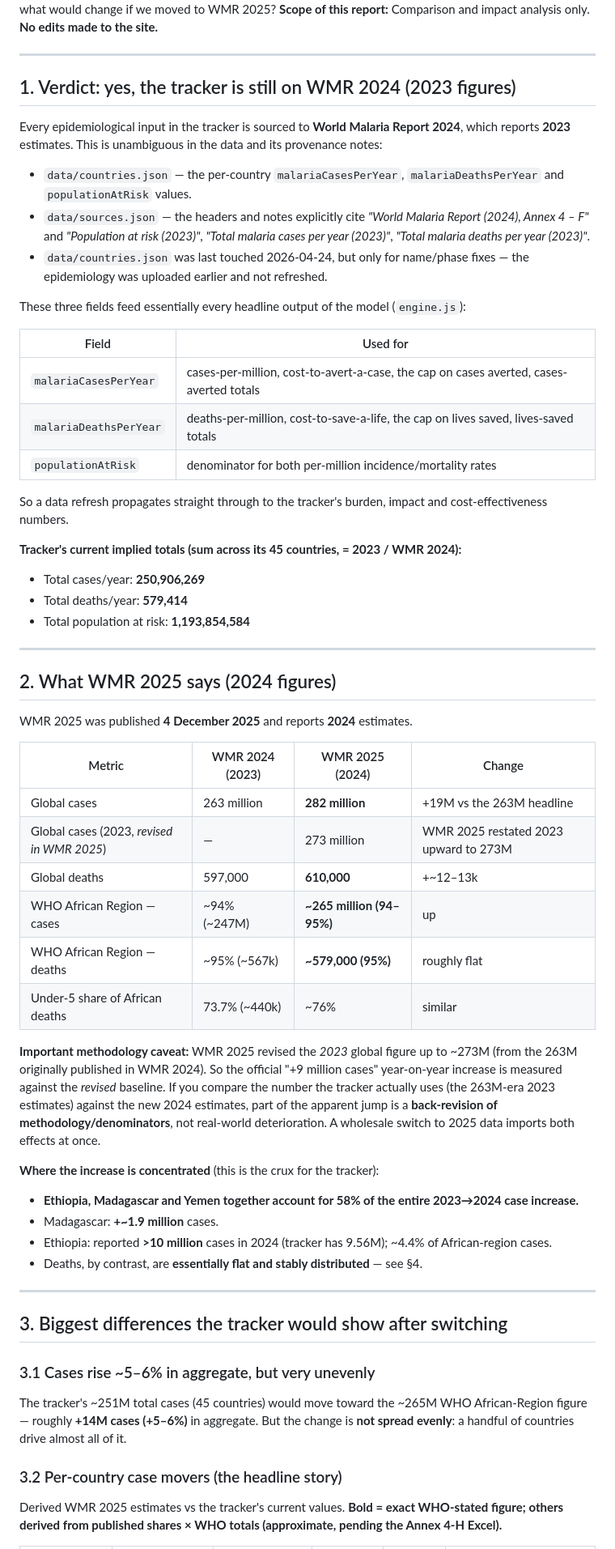
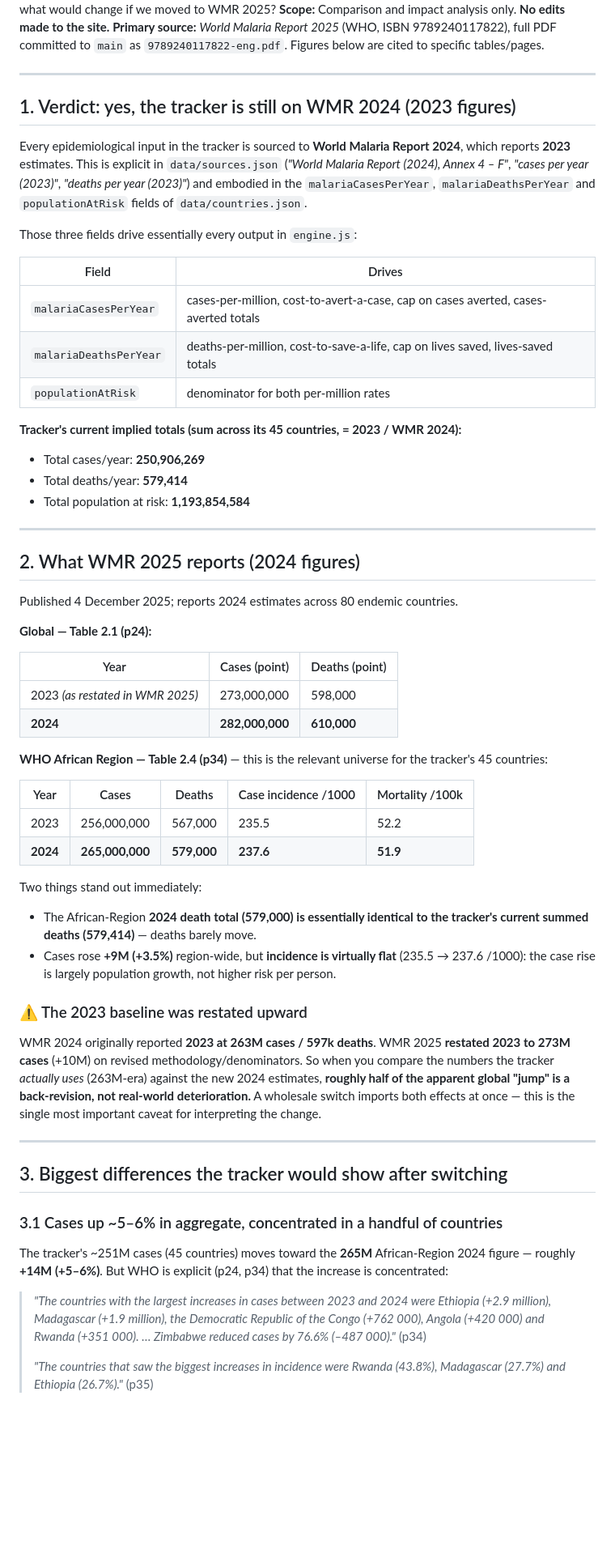
Before and after one commit to OliSayeed/malaria-vaccine-tracker, a Markdown page: reports/WMR-2025-data-comparison.md, the part around one of its changes. Shown at 81% size. Drawn GitHub-style; blank space fills up the shorter version.

```diff
--- a/reports/WMR-2025-data-comparison.md
+++ b/reports/WMR-2025-data-comparison.md
@@ -4,25 +4,20 @@
 **Question:** Is the tracker still on World Malaria Report (WMR) 2024 data, and if so, what would change if we moved to WMR 2025?
-**Scope of this report:** Comparison and impact analysis only. **No edits made to the site.**
+**Scope:** Comparison and impact analysis only. **No edits made to the site.**
+**Primary source:** *World Malaria Report 2025* (WHO, ISBN 9789240117822), full PDF committed to `main` as `9789240117822-eng.pdf`. Figures below are cited to specific tables/pages.
 
 ---
 
 ## 1. Verdict: yes, the tracker is still on WMR 2024 (2023 figures)
 
-Every epidemiological input in the tracker is sourced to **World Malaria Report 2024**, which reports **2023** estimates. This is unambiguous in the data and its provenance notes:
+Every epidemiological input in the tracker is sourced to **World Malaria Report 2024**, which reports **2023** estimates. This is explicit in `data/sources.json` (*"World Malaria Report (2024), Annex 4 – F"*, *"cases per year (2023)"*, *"deaths per year (2023)"*) and embodied in the `malariaCasesPerYear`, `malariaDeathsPerYear` and `populationAtRisk` fields of `data/countries.json`.
 
-- `data/countries.json` — the per-country `malariaCasesPerYear`, `malariaDeathsPerYear` and `populationAtRisk` values.
-- `data/sources.json` — the headers and notes explicitly cite *"World Malaria Report (2024), Annex 4 – F"* and *"Population at risk (2023)"*, *"Total malaria cases per year (2023)"*, *"Total malaria deaths per year (2023)"*.
-- `data/countries.json` was last touched 2026-04-24, but only for name/phase fixes — the epidemiology was uploaded earlier and not refreshed.
+Those three fields drive essentially every output in `engine.js`:
 
-These three fields feed essentially every headline output of the model (`engine.js`):
-
-| Field | Used for |
+| Field | Drives |
 |---|---|
-| `malariaCasesPerYear` | cases-per-million, cost-to-avert-a-case, the cap on cases averted, cases-averted totals |
-| `malariaDeathsPerYear` | deaths-per-million, cost-to-save-a-life, the cap on lives saved, lives-saved totals |
-| `populationAtRisk` | denominator for both per-million incidence/mortality rates |
-
-So a data refresh propagates straight through to the tracker's burden, impact and cost-effectiveness numbers.
+| `malariaCasesPerYear` | cases-per-million, cost-to-avert-a-case, cap on cases averted, cases-averted totals |
+| `malariaDeathsPerYear` | deaths-per-million, cost-to-save-a-life, cap on lives saved, lives-saved totals |
+| `populationAtRisk` | denominator for both per-million rates |
 
 **Tracker's current implied totals (sum across its 45 countries, = 2023 / WMR 2024):**
 
@@ -32,35 +27,39 @@ So a data refresh propagates straight through to the tracker's burden, impact an
 
 ---
 
-## 2. What WMR 2025 says (2024 figures)
+## 2. What WMR 2025 reports (2024 figures)
 
-WMR 2025 was published **4 December 2025** and reports **2024** estimates.
+Published 4 December 2025; reports 2024 estimates across 80 endemic countries.
 
-| Metric | WMR 2024 (2023) | WMR 2025 (2024) | Change |
-|---|---|---|---|
-| Global cases | 263 million | **282 million** | +19M vs the 263M headline |
-| Global cases (2023, *revised in WMR 2025*) | — | 273 million | WMR 2025 restated 2023 upward to 273M |
-| Global deaths | 597,000 | **610,000** | +~12–13k |
-| WHO African Region — cases | ~94% (~247M) | **~265 million (94–95%)** | up |
-| WHO African Region — deaths | ~95% (~567k) | **~579,000 (95%)** | roughly flat |
-| Under-5 share of African deaths | 73.7% (~440k) | ~76% | similar |
+**Global — Table 2.1 (p24):**
 
-**Important methodology caveat:** WMR 2025 revised the *2023* global figure up to ~273M (from the 263M originally published in WMR 2024). So the official "+9 million cases" year-on-year increase is measured against the *revised* baseline. If you compare the number the tracker actually uses (the 263M-era 2023 estimates) against the new 2024 estimates, part of the apparent jump is a **back-revision of methodology/denominators**, not real-world deterioration. A wholesale switch to 2025 data imports both effects at once.
+| Year | Cases (point) | Deaths (point) |
+|---|---|---|
+| 2023 *(as restated in WMR 2025)* | 273,000,000 | 598,000 |
+| **2024** | **282,000,000** | **610,000** |
 
-**Where the increase is concentrated** (this is the crux for the tracker):
+**WHO African Region — Table 2.4 (p34)** — this is the relevant universe for the tracker's 45 countries:
 
-- **Ethiopia, Madagascar and Yemen together account for 58% of the entire 2023→2024 case increase.**
-- Madagascar: **+~1.9 million** cases.
-- Ethiopia: reported **>10 million** cases in 2024 (tracker has 9.56M); ~4.4% of African-region cases.
-- Deaths, by contrast, are **essentially flat and stably distributed** — see §4.
+| Year | Cases | Deaths | Case incidence /1000 | Mortality /100k |
+|---|---|---|---|---|
+| 2023 | 256,000,000 | 567,000 | 235.5 | 52.2 |
+| **2024** | **265,000,000** | **579,000** | **237.6** | **51.9** |
+
+Two things stand out immediately:
+- The African-Region **2024 death total (579,000) is essentially identical to the tracker's current summed deaths (579,414)** — deaths barely move.
+- Cases rose **+9M (+3.5%)** region-wide, but **incidence is virtually flat** (235.5 → 237.6 /1000): the case rise is largely population growth, not higher risk per person.
+
+### ⚠️ The 2023 baseline was restated upward
+WMR 2024 originally reported **2023 at 263M cases / 597k deaths**. WMR 2025 **restated 2023 to 273M cases** (+10M) on revised methodology/denominators. So when you compare the numbers the tracker *actually uses* (263M-era) against the new 2024 estimates, **roughly half of the apparent global "jump" is a back-revision, not real-world deterioration.** A wholesale switch imports both effects at once — this is the single most important caveat for interpreting the change.
 
 ---
 
 ## 3. Biggest differences the tracker would show after switching
 
-### 3.1 Cases rise ~5–6% in aggregate, but very unevenly
-The tracker's ~251M total cases (45 countries) would move toward the ~265M WHO African-Region figure — roughly **+14M cases (+5–6%)** in aggregate. But the change is **not spread evenly**: a handful of countries drive almost all of it.
+### 3.1 Cases up ~5–6% in aggregate, concentrated in a handful of countries
+The tracker's ~251M cases (45 countries) moves toward the **265M** African-Region 2024 figure — roughly **+14M (+5–6%)**. But WHO is explicit (p24, p34) that the increase is concentrated:
 
-### 3.2 Per-country case movers (the headline story)
-Derived WMR 2025 estimates vs the tracker's current values. **Bold = exact WHO-stated figure; others derived from published shares × WHO totals (approximate, pending the Annex 4-H Excel).**
+> *"The countries with the largest increases in cases between 2023 and 2024 were Ethiopia (+2.9 million), Madagascar (+1.9 million), the Democratic Republic of the Congo (+762 000), Angola (+420 000) and Rwanda (+351 000). … Zimbabwe reduced cases by 76.6% (–487 000)."* (p34)
+>
+> *"The countries that saw the biggest increases in incidence were Rwanda (43.8%), Madagascar (27.7%) and Ethiopia (26.7%)."* (p35)
 
```
Also changed, not shown: other parts of reports/WMR-2025-data-comparison.md (+44 -45 lines).
